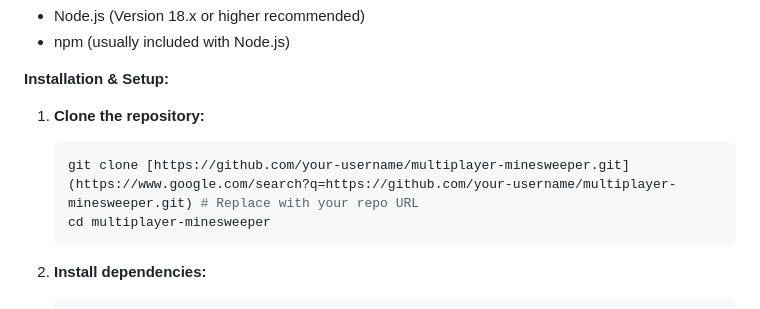
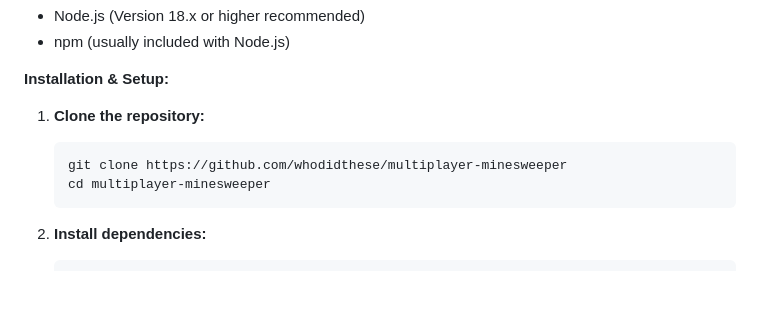
Before and after one commit to whodidthese/multiplayer-minesweeper, a Markdown page: README.MD, the part around the change. Drawn GitHub-style; blank space fills up the shorter version.

Commit message:
fix broken reference link in example

````diff
--- a/README.MD
+++ b/README.MD
@@ -38,7 +38,7 @@ Follow these instructions to get the server running locally for development or t
 
 1.  **Clone the repository:**
     ```bash
-    git clone [https://github.com/your-username/multiplayer-minesweeper.git](https://www.google.com/search?q=https://github.com/your-username/multiplayer-minesweeper.git) # Replace with your repo URL
+    git clone https://github.com/whodidthese/multiplayer-minesweeper
     cd multiplayer-minesweeper
     ```
 
````
